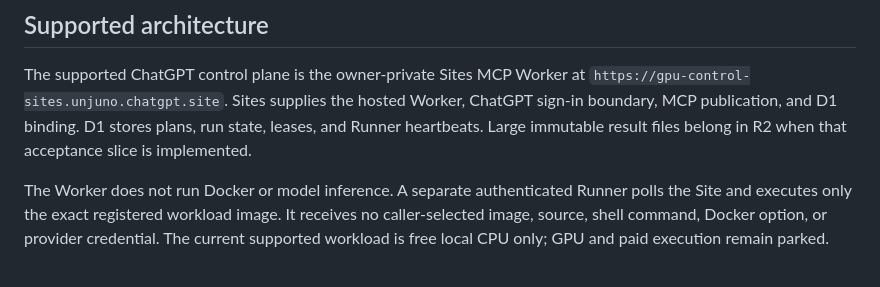
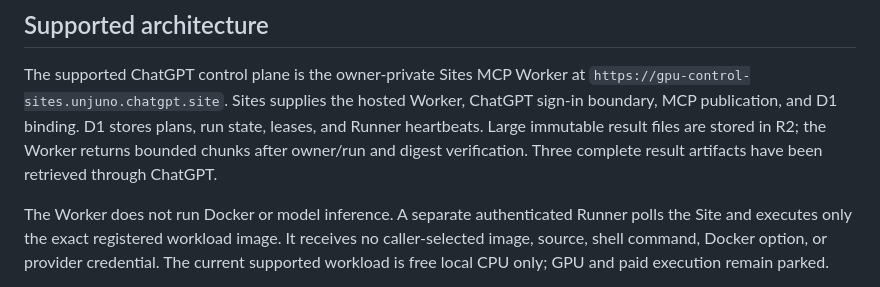
Before and after one commit to Unjuno/gpu-control, a Markdown page: docs/CHATGPT_SETUP.md, the part around the change. Drawn GitHub-style.

Commit message:
docs: sync Sites artifacts and run count

```diff
--- a/docs/CHATGPT_SETUP.md
+++ b/docs/CHATGPT_SETUP.md
@@ -6,7 +6,9 @@ The supported ChatGPT control plane is the owner-private Sites MCP Worker at
 `https://gpu-control-sites.unjuno.chatgpt.site`. Sites supplies the hosted
 Worker, ChatGPT sign-in boundary, MCP publication, and D1 binding. D1 stores
 plans, run state, leases, and Runner heartbeats. Large immutable result files
-belong in R2 when that acceptance slice is implemented.
+are stored in R2; the Worker returns bounded chunks after owner/run and digest
+verification. Three complete result artifacts have been retrieved through
+ChatGPT.
 
 The Worker does not run Docker or model inference. A separate authenticated
 Runner polls the Site and executes only the exact registered workload image.
```
Also changed, not shown: docs/OPERATIONS.md (+2 -2 lines).
